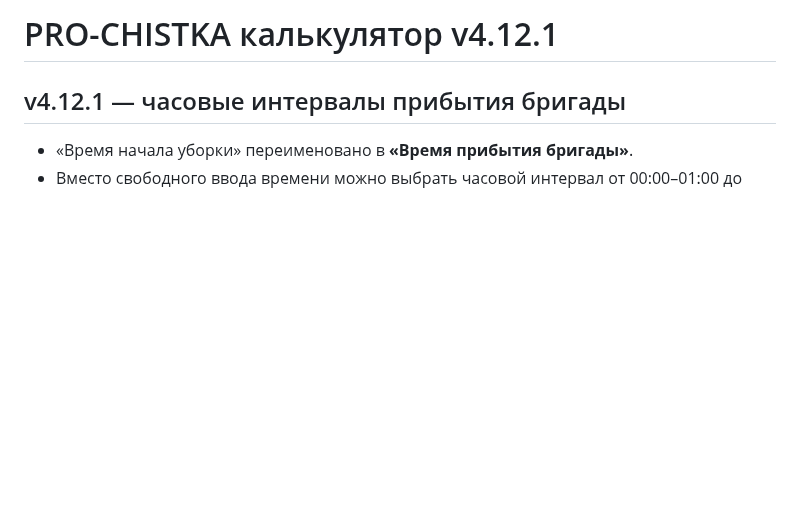
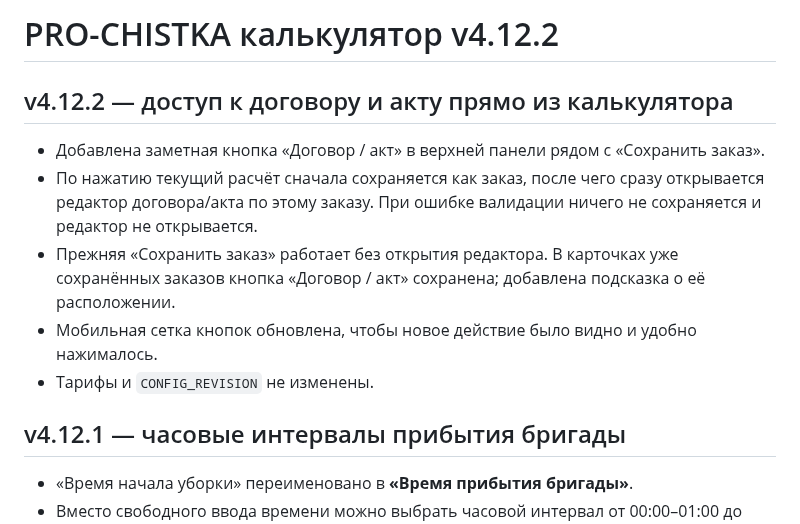
Before and after one commit to dimpershko-a11y/prochistka-calculator, a Markdown page: README.md, the part around the change. GitHub-like rendering; blank space fills up the shorter version.

Commit message:
v4.12.2: explain direct contract access in README

```diff
--- a/README.md
+++ b/README.md
@@ -1,4 +1,14 @@
-# PRO-CHISTKA калькулятор v4.12.1
+# PRO-CHISTKA калькулятор v4.12.2
+
+## v4.12.2 — доступ к договору и акту прямо из калькулятора
+
+- Добавлена заметная кнопка «Договор / акт» в верхней панели рядом с «Сохранить заказ».
+- По нажатию текущий расчёт сначала сохраняется как заказ, после чего сразу открывается редактор договора/акта по этому заказу. При ошибке валидации ничего не сохраняется и редактор не открывается.
+- Прежняя «Сохранить заказ» работает без открытия редактора. В карточках уже сохранённых заказов кнопка «Договор / акт» сохранена; добавлена подсказка о её расположении.
+- Мобильная сетка кнопок обновлена, чтобы новое действие было видно и удобно нажималось.
+- Тарифы и `CONFIG_REVISION` не изменены.
+
+
 
 ## v4.12.1 — часовые интервалы прибытия бригады
 
```
